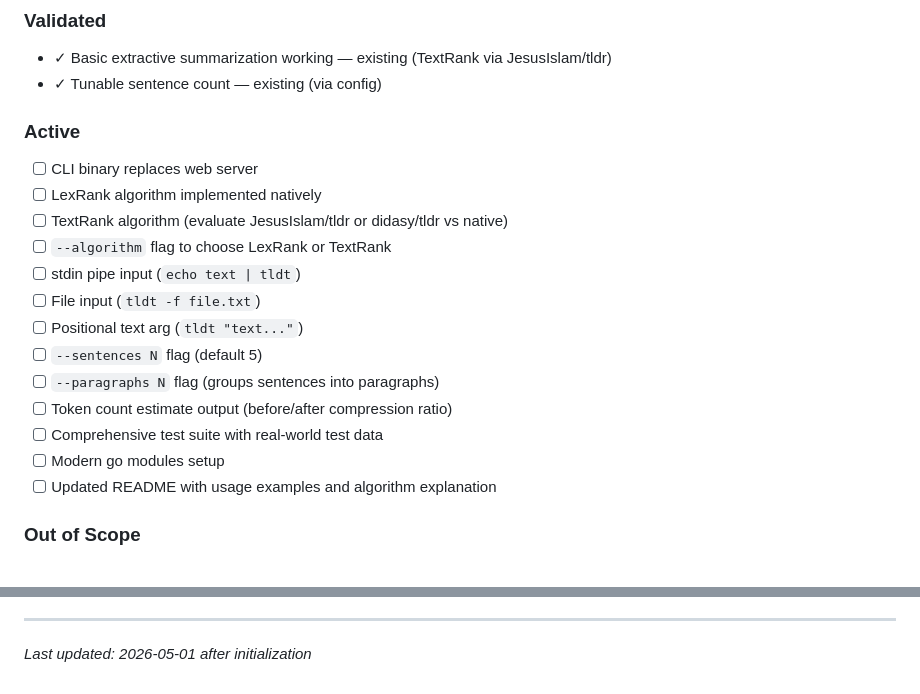
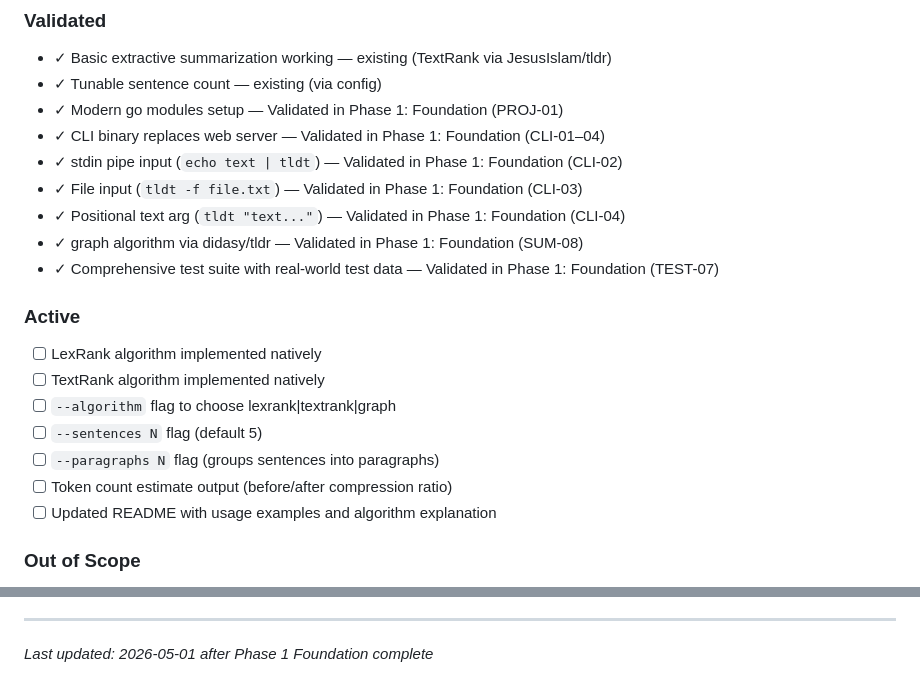
Before and after one commit to gleicon/tldt, a Markdown page: .planning/PROJECT.md, 2 parts joined by grey strips. Drawn GitHub-style.

Commit message:
docs(phase-1): evolve PROJECT.md after phase 1 completion
Move CLI, go modules, and test data requirements to Validated.
Active list trimmed to Phase 2 scope (LexRank, TextRank, flags).

```diff
--- a/.planning/PROJECT.md
+++ b/.planning/PROJECT.md
@@ -48,21 +48,22 @@ Let developers paste long articles/transcripts into AI coding agents with dramat
 
 - ✓ Basic extractive summarization working — existing (TextRank via JesusIslam/tldr)
 - ✓ Tunable sentence count — existing (via config)
+- ✓ Modern go modules setup — Validated in Phase 1: Foundation (PROJ-01)
+- ✓ CLI binary replaces web server — Validated in Phase 1: Foundation (CLI-01–04)
+- ✓ stdin pipe input (`echo text | tldt`) — Validated in Phase 1: Foundation (CLI-02)
+- ✓ File input (`tldt -f file.txt`) — Validated in Phase 1: Foundation (CLI-03)
+- ✓ Positional text arg (`tldt "text..."`) — Validated in Phase 1: Foundation (CLI-04)
+- ✓ graph algorithm via didasy/tldr — Validated in Phase 1: Foundation (SUM-08)
+- ✓ Comprehensive test suite with real-world test data — Validated in Phase 1: Foundation (TEST-07)
 
 ### Active
 
-- [ ] CLI binary replaces web server
 - [ ] LexRank algorithm implemented natively
-- [ ] TextRank algorithm (evaluate JesusIslam/tldr or didasy/tldr vs native)
-- [ ] `--algorithm` flag to choose LexRank or TextRank
-- [ ] stdin pipe input (`echo text | tldt`)
-- [ ] File input (`tldt -f file.txt`)
-- [ ] Positional text arg (`tldt "text..."`)
+- [ ] TextRank algorithm implemented natively
+- [ ] `--algorithm` flag to choose lexrank|textrank|graph
 - [ ] `--sentences N` flag (default 5)
 - [ ] `--paragraphs N` flag (groups sentences into paragraphs)
 - [ ] Token count estimate output (before/after compression ratio)
-- [ ] Comprehensive test suite with real-world test data
-- [ ] Modern go modules setup
 - [ ] Updated README with usage examples and algorithm explanation
 
 ### Out of Scope
@@ -99,4 +100,4 @@ This document evolves at phase transitions and milestone boundaries.
 4. Update Context with current state
 
 ---
-*Last updated: 2026-05-01 after initialization*
+*Last updated: 2026-05-01 after Phase 1 Foundation complete*
```
